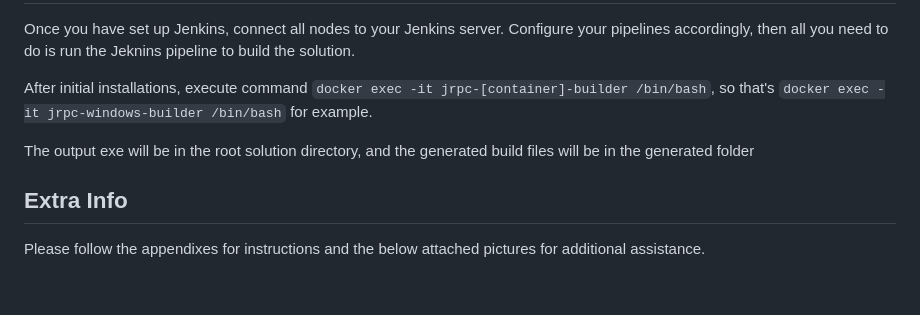
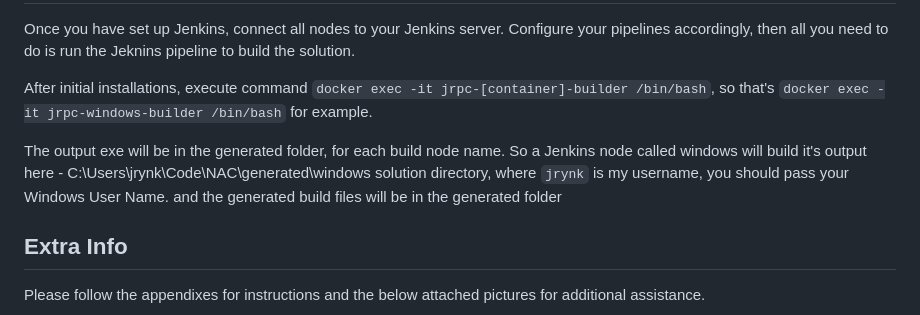
Before and after one commit to jrynkiew/NAC, a Markdown page: README.md, the part around the change. Rendered like a GitHub page; blank space fills up the shorter version.

```diff
--- a/README.md
+++ b/README.md
@@ -28,7 +28,7 @@ Once you have set up Jenkins, connect all nodes to your Jenkins server. Configur
 
 After initial installations, execute command `docker exec -it jrpc-[container]-builder /bin/bash`, so that's `docker exec -it jrpc-windows-builder /bin/bash` for example.
 
-The output exe will be in the root solution directory, and the generated build files will be in the generated folder
+The output exe will be in the generated folder, for each build node name. So a Jenkins node called windows will build it's output here - C:\Users\jrynk\Code\NAC\generated\windows solution directory, where `jrynk` is my username, you should pass your Windows User Name.  and the generated build files will be in the generated folder
 
 ## Extra Info
 Please follow the appendixes for instructions and the below attached pictures for additional assistance.
```
